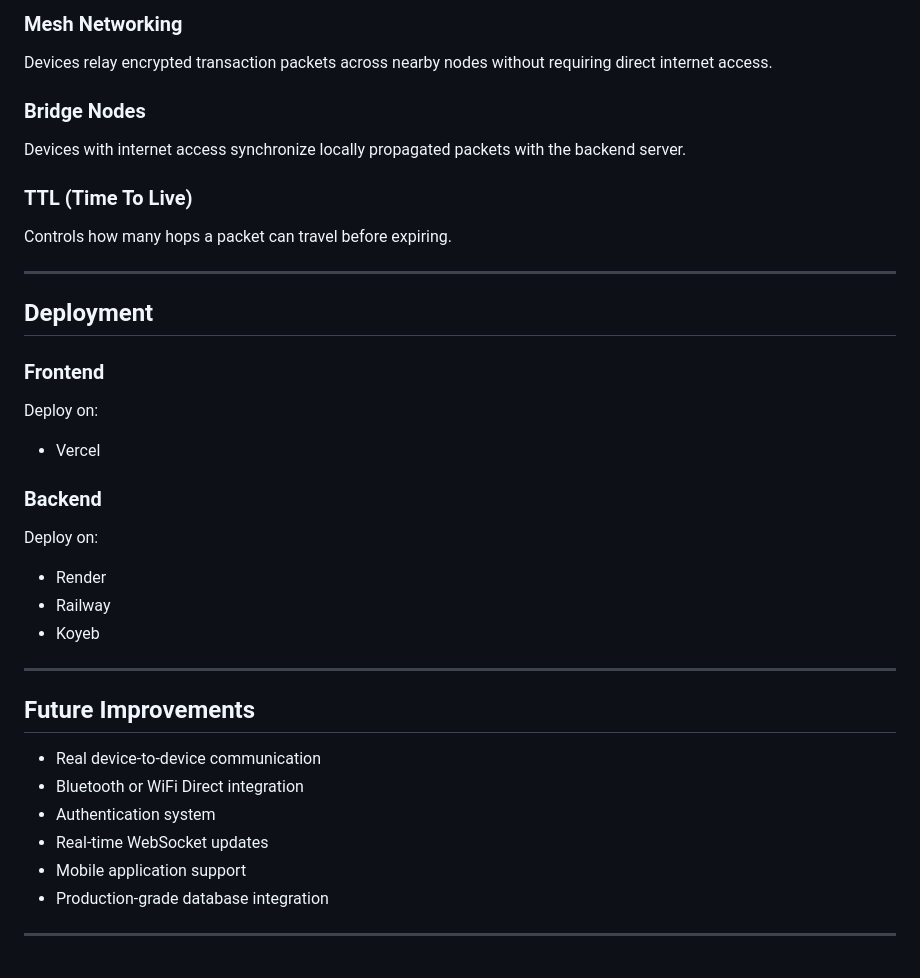
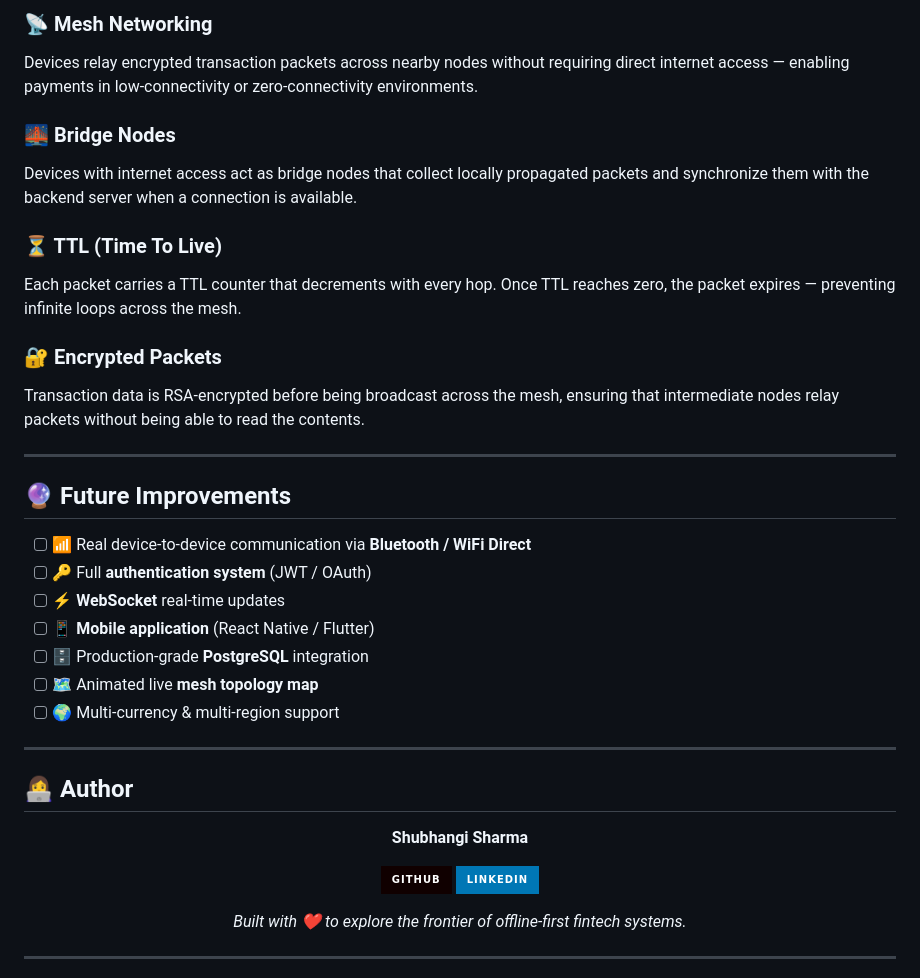
Before and after one commit to Brightfringe/MeshPay, a Markdown page: README.md, the part around one of its changes. Drawn GitHub-style; badges without logos.

```diff
--- a/README.md
+++ b/README.md
@@ -141,44 +169,42 @@ http://localhost:8081
 
-### Mesh Networking
+### 📡 Mesh Networking
+Devices relay encrypted transaction packets across nearby nodes without requiring direct internet access — enabling payments in low-connectivity or zero-connectivity environments.
 
-Devices relay encrypted transaction packets across nearby nodes without requiring direct internet access.
+### 🌉 Bridge Nodes
+Devices with internet access act as bridge nodes that collect locally propagated packets and synchronize them with the backend server when a connection is available.
 
-### Bridge Nodes
+### ⏳ TTL (Time To Live)
+Each packet carries a TTL counter that decrements with every hop. Once TTL reaches zero, the packet expires — preventing infinite loops across the mesh.
 
-Devices with internet access synchronize locally propagated packets with the backend server.
-
-### TTL (Time To Live)
-
-Controls how many hops a packet can travel before expiring.
+### 🔐 Encrypted Packets
+Transaction data is RSA-encrypted before being broadcast across the mesh, ensuring that intermediate nodes relay packets without being able to read the contents.
 
 ---
 
-## Deployment
+## 🔮 Future Improvements
 
-### Frontend
-
-Deploy on:
-
-* Vercel
-
-### Backend
-
-Deploy on:
-
-* Render
-* Railway
-* Koyeb
+- [ ] 📶 Real device-to-device communication via **Bluetooth / WiFi Direct**
+- [ ] 🔑 Full **authentication system** (JWT / OAuth)
+- [ ] ⚡ **WebSocket** real-time updates
+- [ ] 📱 **Mobile application** (React Native / Flutter)
+- [ ] 🗄️ Production-grade **PostgreSQL** integration
+- [ ] 🗺️ Animated live **mesh topology map**
+- [ ] 🌍 Multi-currency & multi-region support
 
 ---
 
-## Future Improvements
+## 👩‍💻 Author
 
-* Real device-to-device communication
-* Bluetooth or WiFi Direct integration
-* Authentication system
-* Real-time WebSocket updates
-* Mobile application support
-* Production-grade database integration
+<div align="center">
+
+**Shubhangi Sharma**
+
+[![GitHub](https://img.shields.io/badge/GitHub-100000?style=for-the-badge&logo=github&logoColor=white)](https://github.com/YOUR_USERNAME)
+[![LinkedIn](https://img.shields.io/badge/LinkedIn-0077B5?style=for-the-badge&logo=linkedin&logoColor=white)](https://linkedin.com/in/YOUR_PROFILE)
+
+*Built with ❤️ to explore the frontier of offline-first fintech systems.*
+
+</div>
 
 ---
 
```
Also changed, not shown: other parts of README.md (+121 -93 lines).
